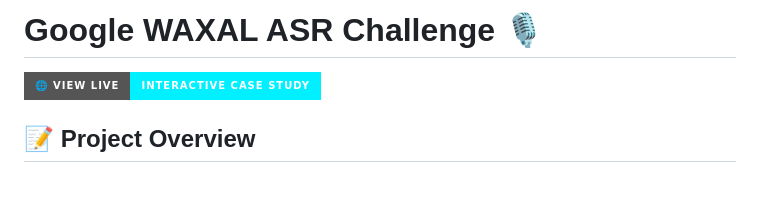
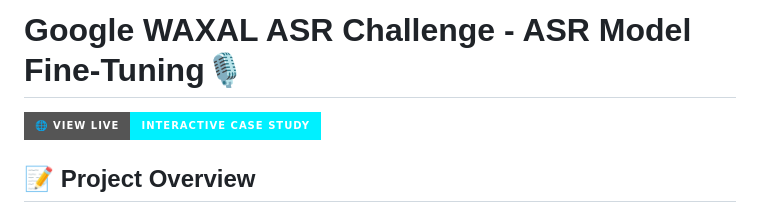
Before and after one commit to lucaneviani/Google-Waxal-ASR-Fine-Tuning, a Markdown page: README.md, the part around one of its changes. GitHub-like rendering; badges without logos; blank space fills up the shorter version.

Commit message:
Update README title and project link text

```diff
--- a/README.md
+++ b/README.md
@@ -1,2 +1,2 @@
-# Google WAXAL ASR Challenge 🎙️
+# Google WAXAL ASR Challenge - ASR Model Fine-Tuning🎙️
 
```
Also changed, not shown: other parts of README.md (+1 -1 lines).
